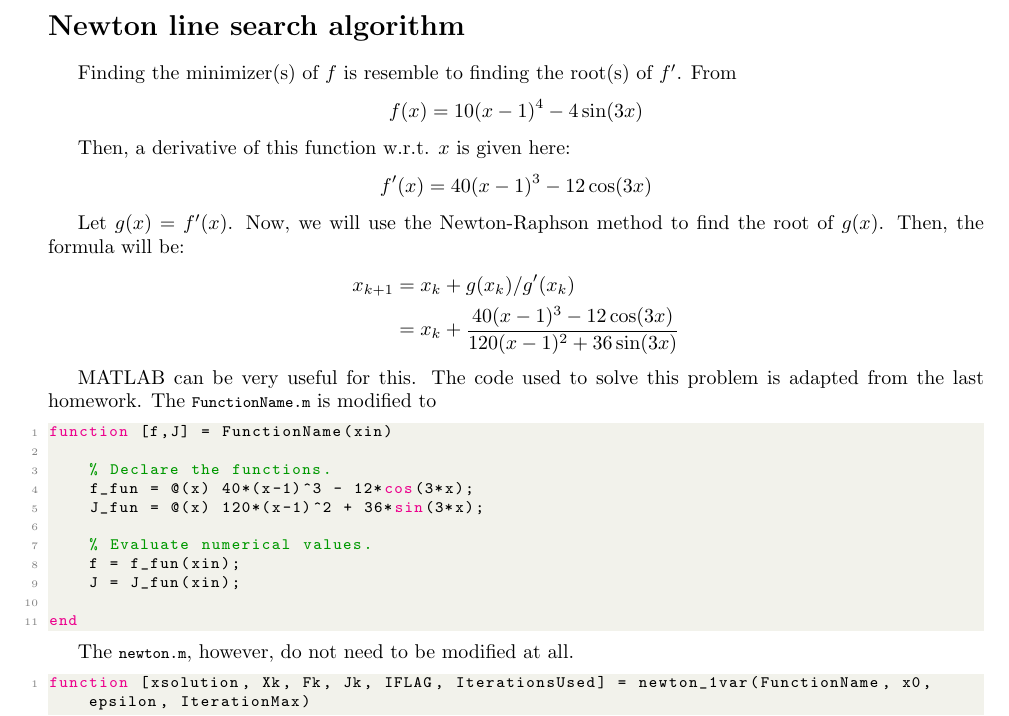
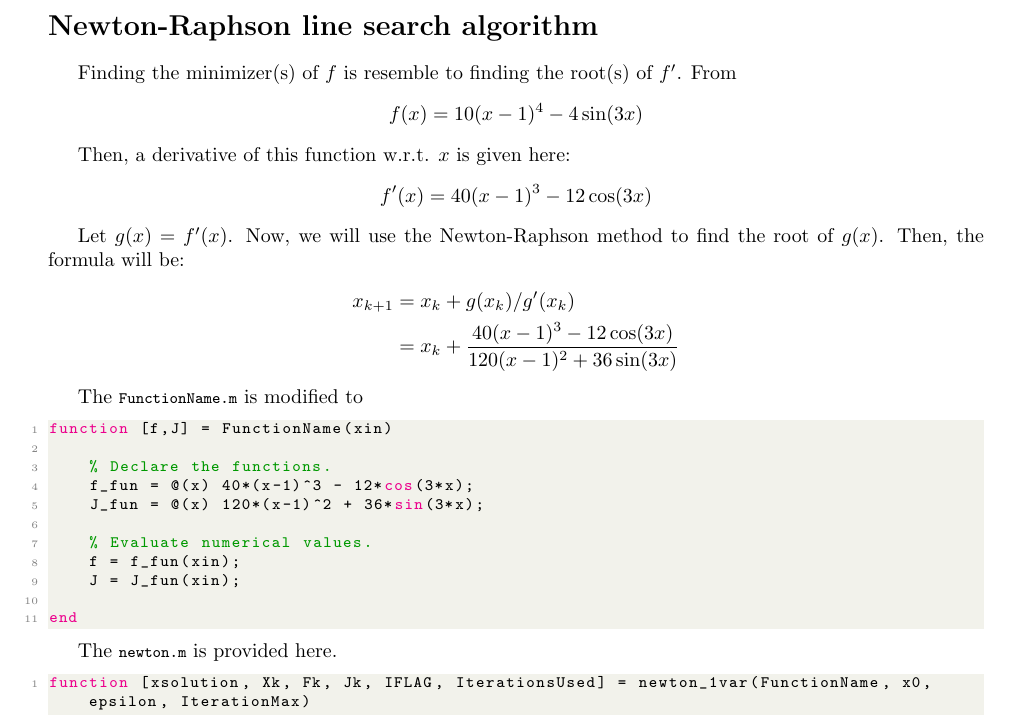
Before and after one commit to nutchanonj/optimization_codes, a LaTeX document (newton_search_1var/report.tex): part of page 1 of 2, cut so that both start at the same text. The pictures show the PDF file newton_search_1var/report.pdf that the author committed with the source.

Commit message:
modified files in newton line search

```diff
--- a/newton_search_1var/report.tex
+++ b/newton_search_1var/report.tex
@@ -55,11 +55,11 @@ Let $g(x) = f'(x)$. Now, we will use the Newton-Raphson method to find the root
         &= x_k + \frac{40(x-1)^3 - 12\cos(3x)}{120(x-1)^2 + 36\sin(3x)}
 \end{align*}
 
-MATLAB can be very useful for this. The code used to solve this problem is adapted from the last homework. The \lstinline{FunctionName.m} is modified to
+The \lstinline{FunctionName.m} is modified to
 
 \lstinputlisting[language=Matlab]{FunctionName.m}
 
-The \lstinline{newton.m}, however, do not need to be modified at all.
+The \lstinline{newton.m} is provided here.
 
 \lstinputlisting[language=Matlab]{newton_1var.m}
 
```
Also changed, not shown: newton_search_1var/report.pdf, newton_search_1var/report.tex (2 more changed lines), 5 other files.
